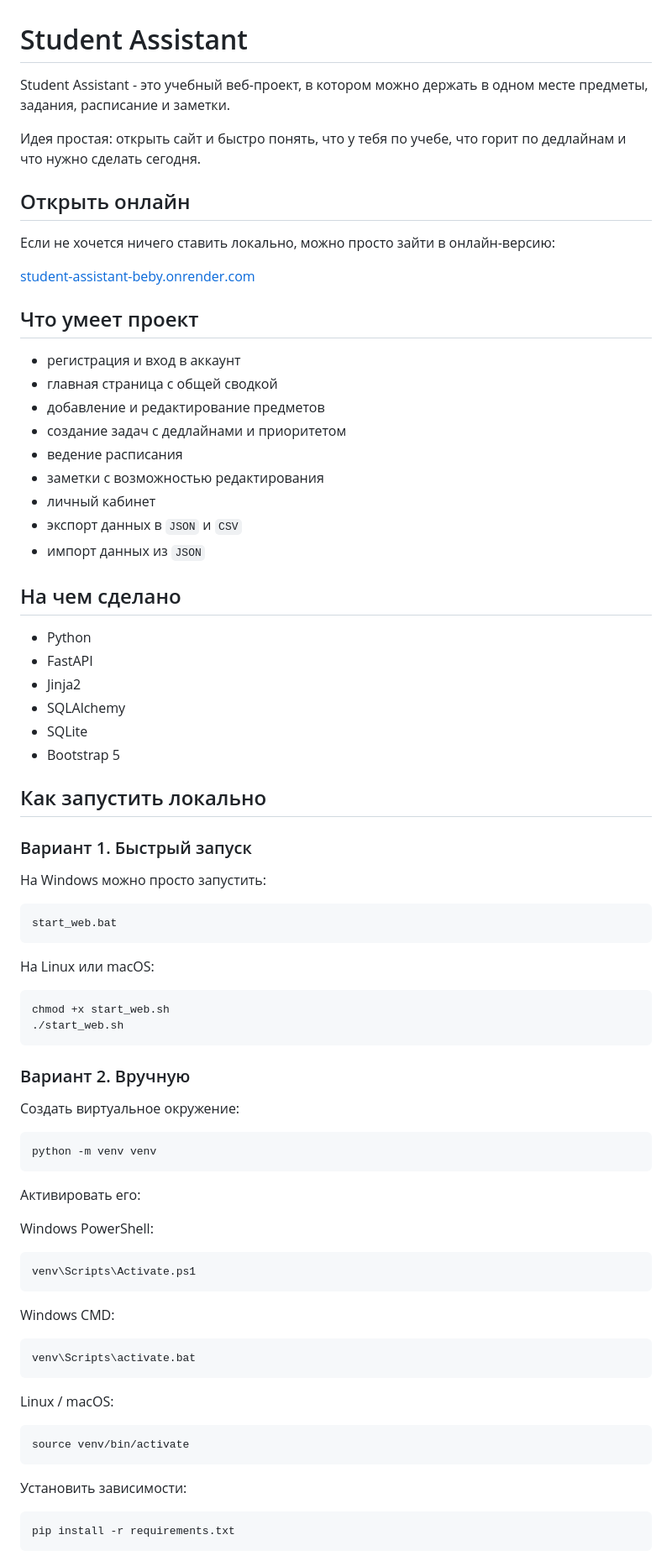
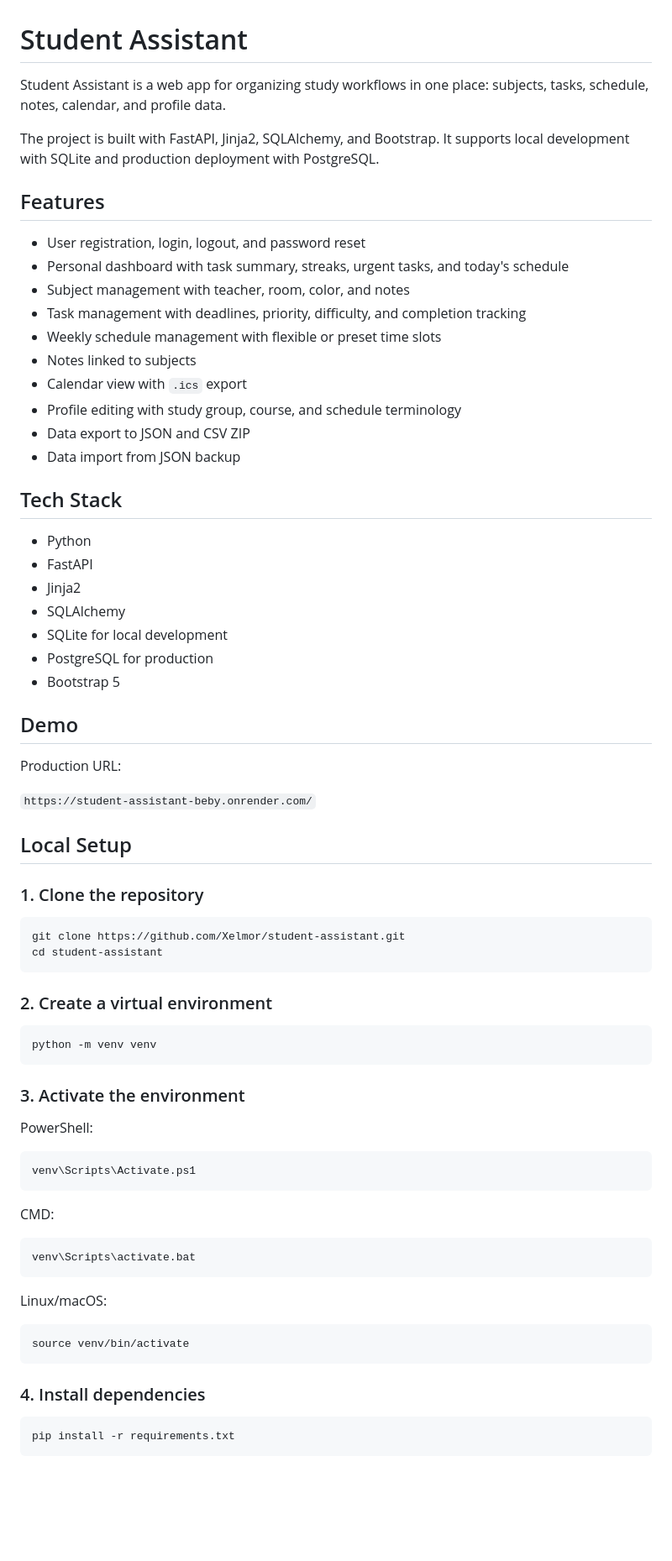
Before and after one commit to Xelmor/student-assistant, a Markdown page: README.md, the part around one of its changes. Shown at 84% size. Drawn GitHub-style; blank space fills up the shorter version.

Commit message:
Новый обновленный README

````diff
--- a/README.md
+++ b/README.md
@@ -1,83 +1,74 @@
 # Student Assistant
 
-Student Assistant - это учебный веб-проект, в котором можно держать в одном месте предметы, задания, расписание и заметки.
+Student Assistant is a web app for organizing study workflows in one place: subjects, tasks, schedule, notes, calendar, and profile data.
 
-Идея простая: открыть сайт и быстро понять, что у тебя по учебе, что горит по дедлайнам и что нужно сделать сегодня.
+The project is built with FastAPI, Jinja2, SQLAlchemy, and Bootstrap. It supports local development with SQLite and production deployment with PostgreSQL.
 
-## Открыть онлайн
+## Features
 
-Если не хочется ничего ставить локально, можно просто зайти в онлайн-версию:
+- User registration, login, logout, and password reset
+- Personal dashboard with task summary, streaks, urgent tasks, and today's schedule
+- Subject management with teacher, room, color, and notes
+- Task management with deadlines, priority, difficulty, and completion tracking
+- Weekly schedule management with flexible or preset time slots
+- Notes linked to subjects
+- Calendar view with `.ics` export
+- Profile editing with study group, course, and schedule terminology
+- Data export to JSON and CSV ZIP
+- Data import from JSON backup
 
-[student-assistant-beby.onrender.com](https://student-assistant-beby.onrender.com/)
-
-
-## Что умеет проект
-
-- регистрация и вход в аккаунт
-- главная страница с общей сводкой
-- добавление и редактирование предметов
-- создание задач с дедлайнами и приоритетом
-- ведение расписания
-- заметки с возможностью редактирования
-- личный кабинет
-- экспорт данных в `JSON` и `CSV`
-- импорт данных из `JSON`
-
-## На чем сделано
+## Tech Stack
 
 - Python
 - FastAPI
 - Jinja2
 - SQLAlchemy
-- SQLite
+- SQLite for local development
+- PostgreSQL for production
 - Bootstrap 5
 
-## Как запустить локально
+## Demo
 
-### Вариант 1. Быстрый запуск
+Production URL:
 
-На Windows можно просто запустить:
+`https://student-assistant-beby.onrender.com/`
 
-```powershell
-start_web.bat
+## Local Setup
+
+### 1. Clone the repository
+
+```bash
+git clone https://github.com/Xelmor/student-assistant.git
+cd student-assistant
 ```
 
-На Linux или macOS:
-
-```bash
-chmod +x start_web.sh
-./start_web.sh
-```
-
-### Вариант 2. Вручную
-
-Создать виртуальное окружение:
+### 2. Create a virtual environment
 
 ```bash
 python -m venv venv
 ```
 
-Активировать его:
+### 3. Activate the environment
 
-Windows PowerShell:
+PowerShell:
 
 ```powershell
 venv\Scripts\Activate.ps1
 ```
 
-Windows CMD:
+CMD:
 
 ```cmd
 venv\Scripts\activate.bat
 ```
 
-Linux / macOS:
+Linux/macOS:
 
 ```bash
 source venv/bin/activate
 ```
 
-Установить зависимости:
+### 4. Install dependencies
 
 ```bash
 pip install -r requirements.txt
````
Also changed, not shown: other parts of README.md (+93 -42 lines).
